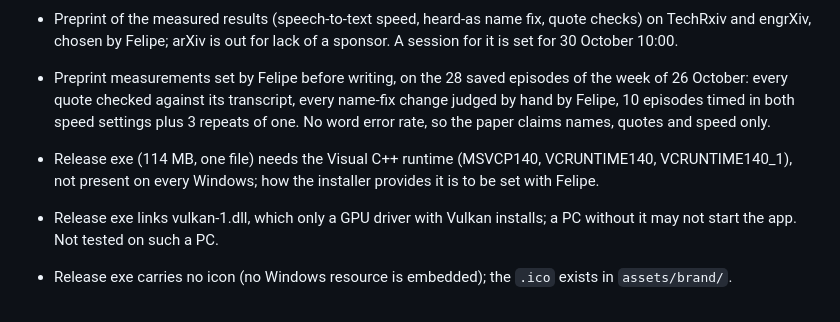
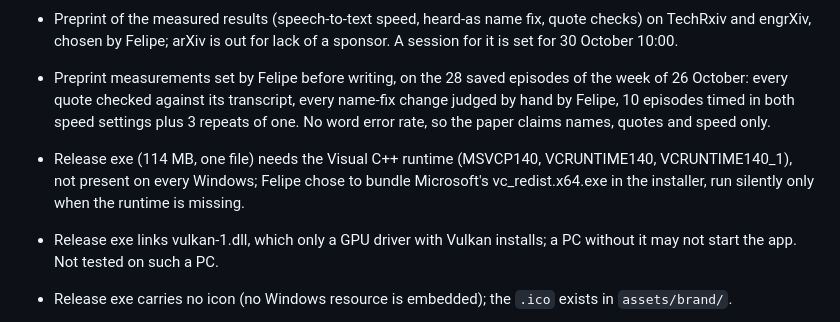
Before and after one commit to fcarvajalbrown/Podcast-Monitor, a Markdown page: ROADMAP.md, the part around the change. Rendered like a GitHub page.

Commit message:
docs(roadmap): installer bundles the VC++ runtime

```diff
--- a/ROADMAP.md
+++ b/ROADMAP.md
@@ -10,7 +10,7 @@ Scope and decisions: `docs/PRD.md`. Findings: `docs/research/`. Finished items:
 - Preprint of the measured results (speech-to-text speed, heard-as name fix, quote checks) on TechRxiv and engrXiv, chosen by Felipe; arXiv is out for lack of a sponsor. A session for it is set for 30 October 10:00.
 - Preprint measurements set by Felipe before writing, on the 28 saved episodes of the week of 26 October: every quote checked against its transcript, every name-fix change judged by hand by Felipe, 10 episodes timed in both speed settings plus 3 repeats of one. No word error rate, so the paper claims names, quotes and speed only.
 
-- Release exe (114 MB, one file) needs the Visual C++ runtime (MSVCP140, VCRUNTIME140, VCRUNTIME140_1), not present on every Windows; how the installer provides it is to be set with Felipe.
+- Release exe (114 MB, one file) needs the Visual C++ runtime (MSVCP140, VCRUNTIME140, VCRUNTIME140_1), not present on every Windows; Felipe chose to bundle Microsoft's vc_redist.x64.exe in the installer, run silently only when the runtime is missing.
 - Release exe links vulkan-1.dll, which only a GPU driver with Vulkan installs; a PC without it may not start the app. Not tested on such a PC.
 - Release exe carries no icon (no Windows resource is embedded); the `.ico` exists in `assets/brand/`.
 
```
